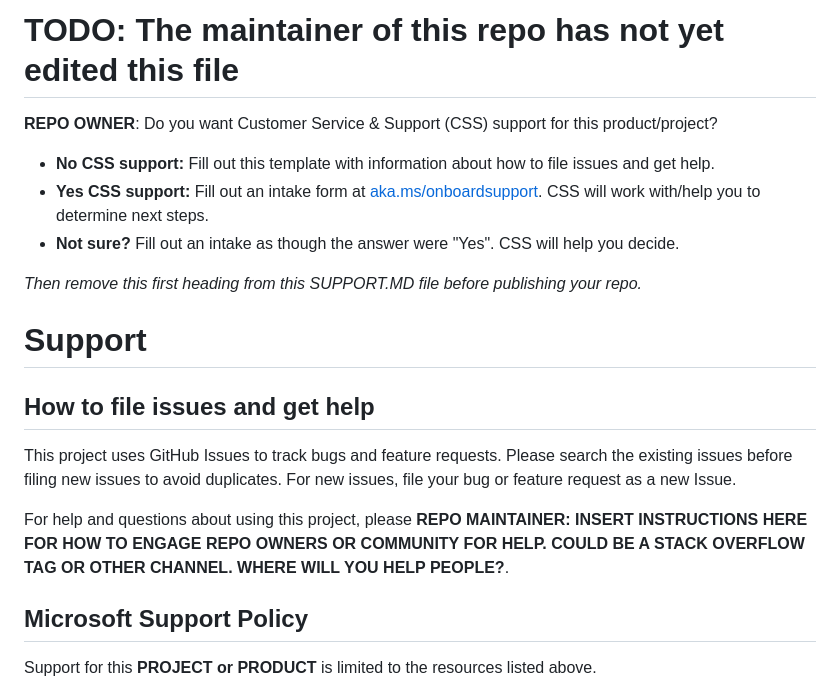
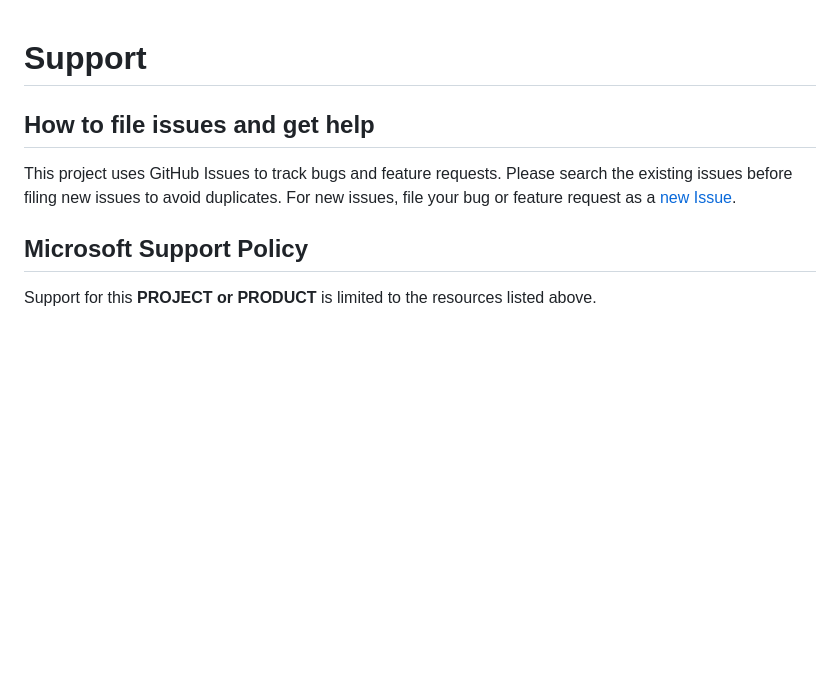
Before and after one commit to Azure/sap-edge-integration-cell-on-azure-accelerator, a Markdown page: SUPPORT.md, the part around the change. Drawn GitHub-style; blank space fills up the shorter version.

```diff
--- a/SUPPORT.md
+++ b/SUPPORT.md
@@ -1,24 +1,8 @@
-# TODO: The maintainer of this repo has not yet edited this file
-
-**REPO OWNER**: Do you want Customer Service & Support (CSS) support for this product/project?
-
-- **No CSS support:** Fill out this template with information about how to file issues and get help.
-- **Yes CSS support:** Fill out an intake form at [aka.ms/onboardsupport](https://aka.ms/onboardsupport). CSS will work with/help you to determine next steps.
-- **Not sure?** Fill out an intake as though the answer were "Yes". CSS will help you decide.
-
-*Then remove this first heading from this SUPPORT.MD file before publishing your repo.*
-
 # Support
 
 ## How to file issues and get help
 
-This project uses GitHub Issues to track bugs and feature requests. Please search the existing
-issues before filing new issues to avoid duplicates.  For new issues, file your bug or
-feature request as a new Issue.
-
-For help and questions about using this project, please **REPO MAINTAINER: INSERT INSTRUCTIONS HERE
-FOR HOW TO ENGAGE REPO OWNERS OR COMMUNITY FOR HELP. COULD BE A STACK OVERFLOW TAG OR OTHER
-CHANNEL. WHERE WILL YOU HELP PEOPLE?**.
+This project uses GitHub Issues to track bugs and feature requests. Please search the existing issues before filing new issues to avoid duplicates. For new issues, file your bug or feature request as a [new Issue](https://github.com/Azure/sap-edge-integration-cell-on-azure-accelerator/issues/new/choose).
 
 ## Microsoft Support Policy
 
```
Also changed, not shown: README.md (+16 -12 lines), quickstart/aks/README.md (added, +1 -0 lines), quickstart/hci/README.md (added, +5 -0 lines), quickstart/sap/README.md (added, +3 -0 lines), assets/eic-install-video.png (added), 26 other files.
